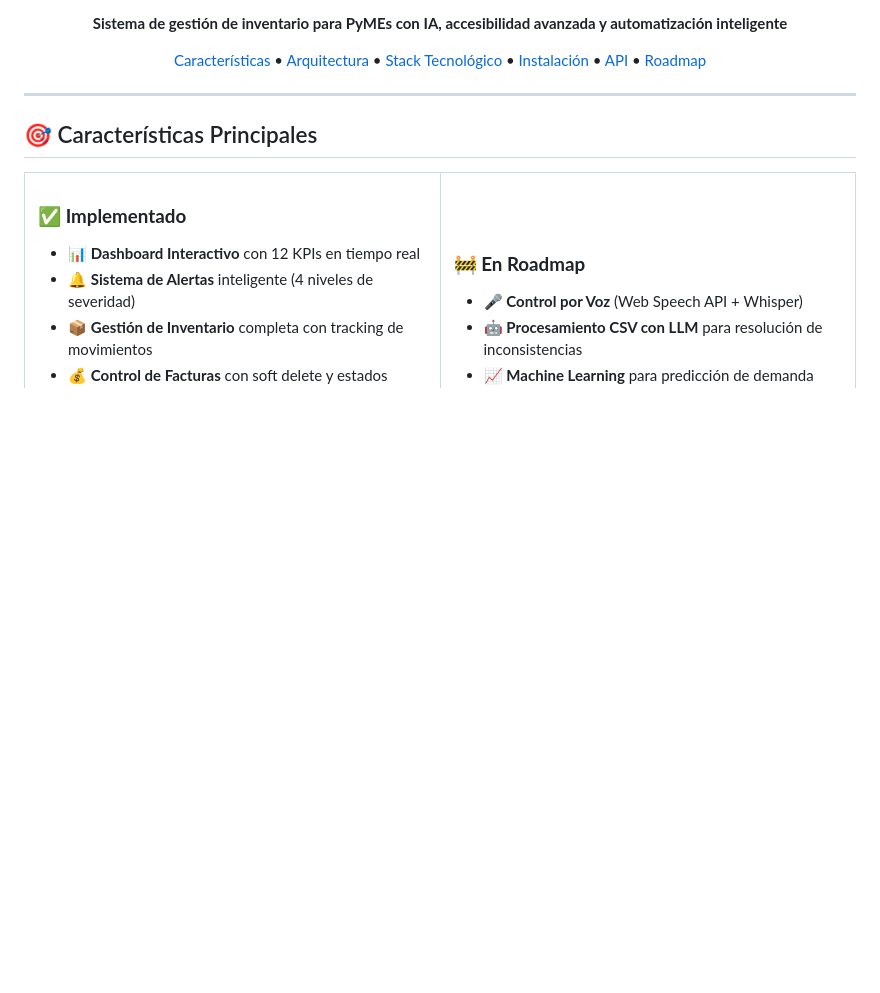
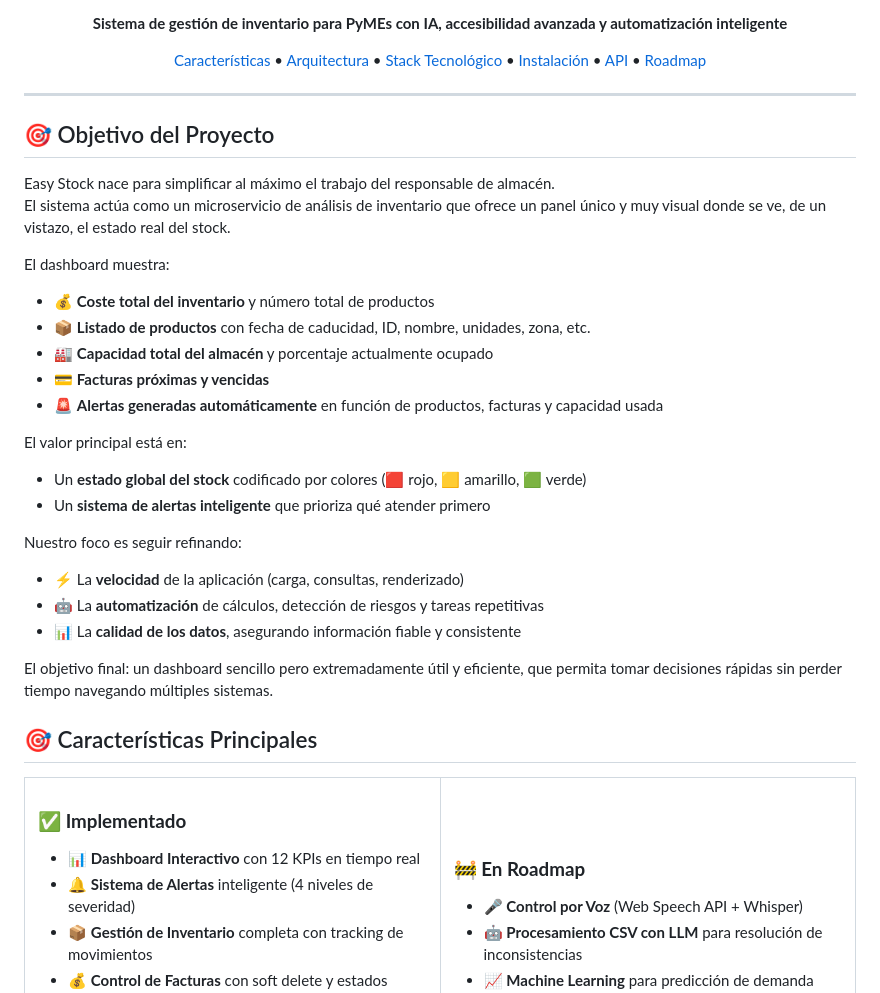
Before and after one commit to brunodpl/easy_stock, a Markdown page: README.md, the part around the change. GitHub-like rendering; blank space fills up the shorter version.

```diff
--- a/README.md
+++ b/README.md
@@ -17,7 +17,28 @@
 </div>
 
 ---
+## 🎯 Objetivo del Proyecto
 
+Easy Stock nace para simplificar al máximo el trabajo del responsable de almacén.
+El sistema actúa como un microservicio de análisis de inventario que ofrece un panel único y muy visual donde se ve, de un vistazo, el estado real del stock.
+
+El dashboard muestra:
+- 💰 **Coste total del inventario** y número total de productos
+- 📦 **Listado de productos** con fecha de caducidad, ID, nombre, unidades, zona, etc.
+- 🏭 **Capacidad total del almacén** y porcentaje actualmente ocupado
+- 💳 **Facturas próximas y vencidas**
+- 🚨 **Alertas generadas automáticamente** en función de productos, facturas y capacidad usada
+
+El valor principal está en:
+- Un **estado global del stock** codificado por colores (🟥 rojo, 🟨 amarillo, 🟩 verde)
+- Un **sistema de alertas inteligente** que prioriza qué atender primero
+
+Nuestro foco es seguir refinando:
+- ⚡ La **velocidad** de la aplicación (carga, consultas, renderizado)
+- 🤖 La **automatización** de cálculos, detección de riesgos y tareas repetitivas
+- 📊 La **calidad de los datos**, asegurando información fiable y consistente
+
+El objetivo final: un dashboard sencillo pero extremadamente útil y eficiente, que permita tomar decisiones rápidas sin perder tiempo navegando múltiples sistemas.
 ## 🎯 Características Principales
 
 <table>
```
